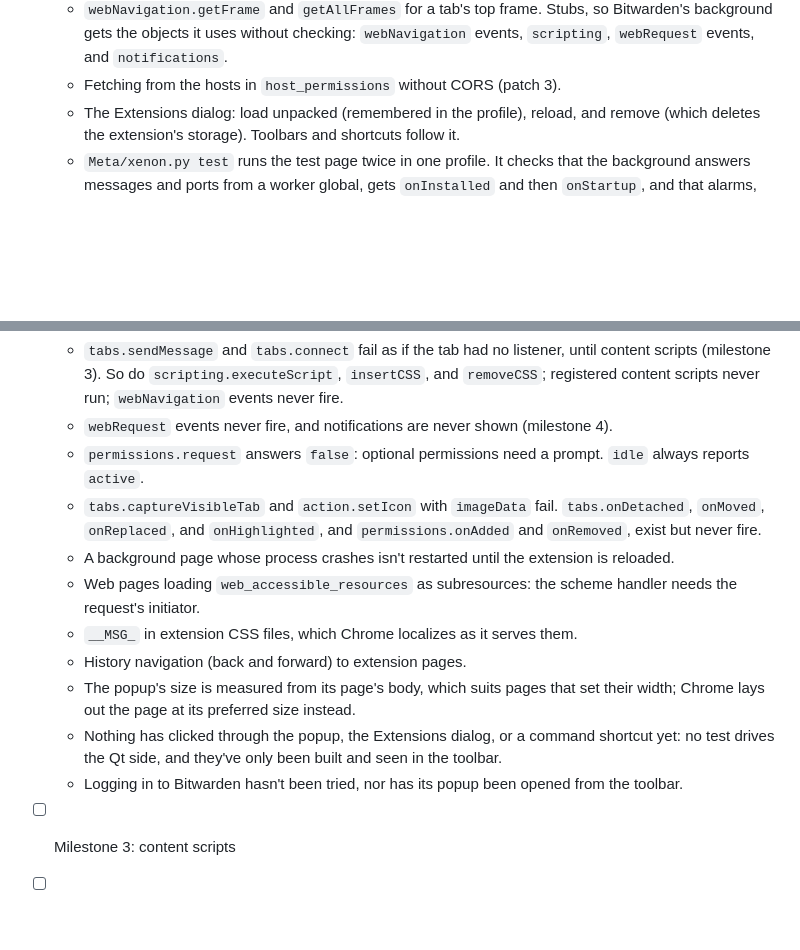
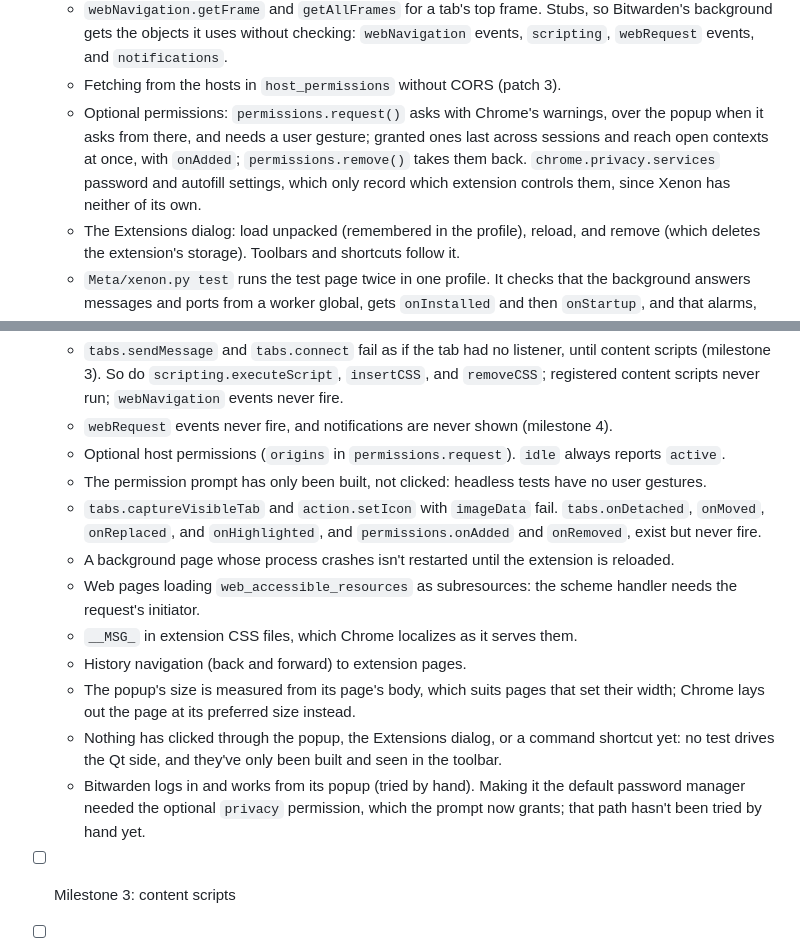
Before and after one commit to ThaRae/Xenon, a Markdown page: Documentation/Extensions.md, 2 parts joined by grey strips. Rendered like a GitHub page; blank space fills up the shorter version.

Commit message:
Extensions.md: optional permissions and chrome.privacy
Co-Authored-By: Claude Opus 5.5 <noreply@anthropic.com>

```diff
--- a/Documentation/Extensions.md
+++ b/Documentation/Extensions.md
@@ -399,6 +399,10 @@ for Bitwarden in Chrome.
   - `webNavigation.getFrame` and `getAllFrames` for a tab's top frame. Stubs, so Bitwarden's background gets the
     objects it uses without checking: `webNavigation` events, `scripting`, `webRequest` events, and `notifications`.
   - Fetching from the hosts in `host_permissions` without CORS (patch 3).
+  - Optional permissions: `permissions.request()` asks with Chrome's warnings, over the popup when it asks from there,
+    and needs a user gesture; granted ones last across sessions and reach open contexts at once, with `onAdded`;
+    `permissions.remove()` takes them back. `chrome.privacy.services` password and autofill settings, which only
+    record which extension controls them, since Xenon has neither of its own.
   - The Extensions dialog: load unpacked (remembered in the profile), reload, and remove (which deletes the
     extension's storage). Toolbars and shortcuts follow it.
   - `Meta/xenon.py test` runs the test page twice in one profile. It checks that the background answers messages and
@@ -413,7 +417,8 @@ for Bitwarden in Chrome.
     So do `scripting.executeScript`, `insertCSS`, and `removeCSS`; registered content scripts never run;
     `webNavigation` events never fire.
   - `webRequest` events never fire, and notifications are never shown (milestone 4).
-  - `permissions.request` answers `false`: optional permissions need a prompt. `idle` always reports `active`.
+  - Optional host permissions (`origins` in `permissions.request`). `idle` always reports `active`.
+  - The permission prompt has only been built, not clicked: headless tests have no user gestures.
   - `tabs.captureVisibleTab` and `action.setIcon` with `imageData` fail. `tabs.onDetached`, `onMoved`, `onReplaced`,
     and `onHighlighted`, and `permissions.onAdded` and `onRemoved`, exist but never fire.
   - A background page whose process crashes isn't restarted until the extension is reloaded.
@@ -424,7 +429,8 @@ for Bitwarden in Chrome.
     page at its preferred size instead.
   - Nothing has clicked through the popup, the Extensions dialog, or a command shortcut yet: no test drives the Qt
     side, and they've only been built and seen in the toolbar.
-  - Logging in to Bitwarden hasn't been tried, nor has its popup been opened from the toolbar.
+  - Bitwarden logs in and works from its popup (tried by hand). Making it the default password manager needed the
+    optional `privacy` permission, which the prompt now grants; that path hasn't been tried by hand yet.
 - [ ] Milestone 3: content scripts
 - [ ] Milestone 4: the rest of Bitwarden
 - [ ] Milestone 5: installing from the store
```
